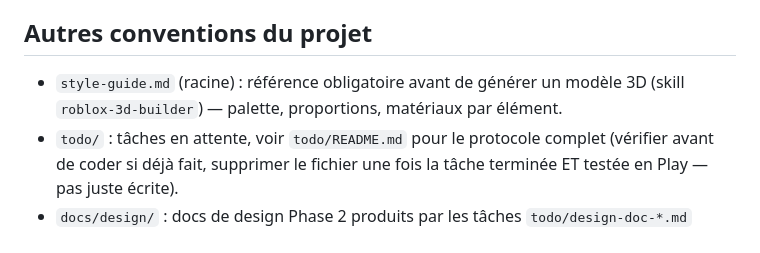
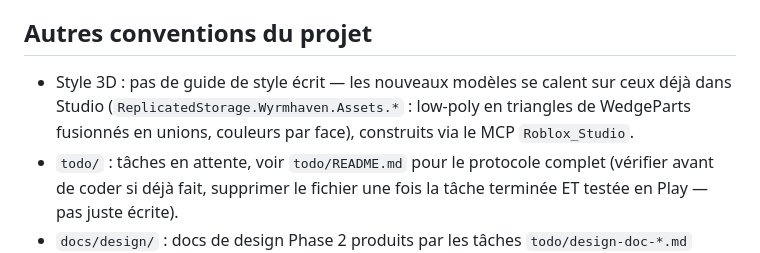
Before and after one commit to xonux/Wyrmhaven, a Markdown page: CLAUDE.md, the part around the change. GitHub-like rendering.

Commit message:
Remove style guide; 3D style now follows the existing Studio models
Co-Authored-By: Claude Opus 5 <noreply@anthropic.com>

```diff
--- a/CLAUDE.md
+++ b/CLAUDE.md
@@ -56,9 +56,10 @@ mode `Edit`, pas depuis un Script.
 
 ## Autres conventions du projet
 
-- `style-guide.md` (racine) : référence obligatoire avant de générer un
-  modèle 3D (skill `roblox-3d-builder`) — palette, proportions, matériaux
-  par élément.
+- Style 3D : pas de guide de style écrit — les nouveaux modèles se calent
+  sur ceux déjà dans Studio (`ReplicatedStorage.Wyrmhaven.Assets.*` :
+  low-poly en triangles de WedgeParts fusionnés en unions, couleurs par
+  face), construits via le MCP `Roblox_Studio`.
 - `todo/` : tâches en attente, voir `todo/README.md` pour le protocole
   complet (vérifier avant de coder si déjà fait, supprimer le fichier une
   fois la tâche terminée ET testée en Play — pas juste écrite).
```
Also changed, not shown: style-guide.md (deleted, +0 -81 lines).
